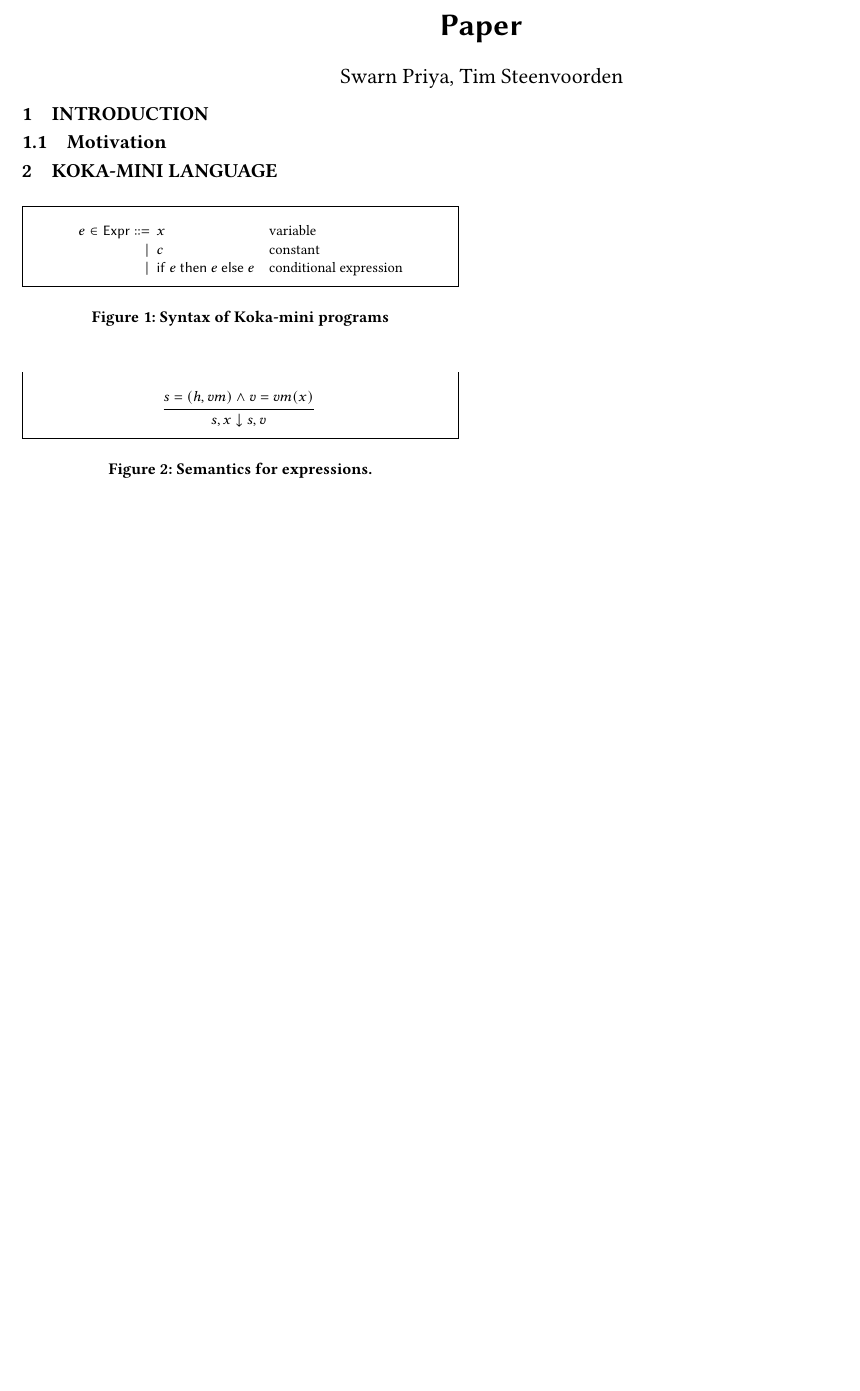
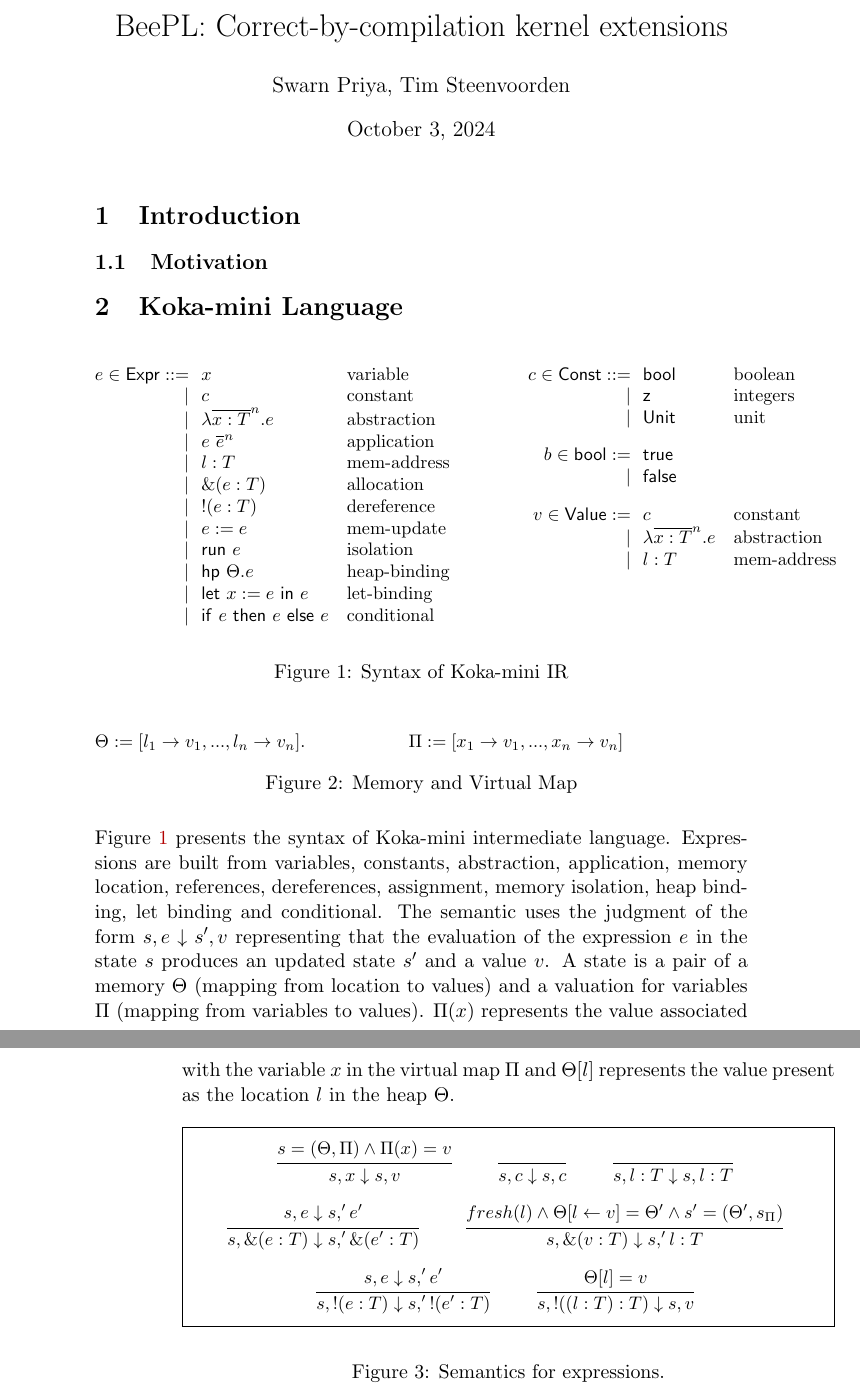
Before and after one commit to ssrg-vt/koka_coq, a LaTeX document (paper/main.tex, which reads paper/def.tex, paper/figures/expr-semantics.tex, paper/figures/koka-mini-syntax.tex): part of the page before the commit and two parts of pages 1 and 2 of 2 after it, the two joined at a grey line, cut at the place of the change, the shorter picture padded with empty space. Compiled offline with pdfLaTeX.

Commit message:
wip for paper draft

```diff
--- a/paper/def.tex
+++ b/paper/def.tex
@@ -96,3 +122,12 @@
 \DeclarePairedDelimiter\floor{\lfloor}{\rfloor}
 \newcommand{\vleft}{\{1\}}
 \newcommand{\vright}{\{2\}}
+
+
+
+\newtheorem{prop}{Proposition}
+\newtheorem{lem}{Lemma}
+\newtheorem{thm}{Theorem}
+\theoremstyle{definition}
+\newtheorem{defn}{Definition}
+\newtheorem{rem}{Remark}
--- a/paper/figures/expr-semantics.tex
+++ b/paper/figures/expr-semantics.tex
@@ -3,7 +3,12 @@
  \small
   \[
 \begin{array}{@{}c@{}}
-   \xinferrule*{s = (h,vm) \wedge v = vm(x)}{s,x \downarrow s,v}
+   \xinferrule*{s = (\kheap,\kvm) \wedge \kvm(x) = v}{\eval s x s v} \ \ \ \ \ \
+      \xinferrule*{~}{\eval s c s c}\ \ \ \ \ \ \xinferrule*{~}{\eval s {\addr l T} s {\addr l T}}\\[2ex]
+       \xinferrule*{\eval s e s' e'}{\eval s {\alloc e T} s' {\alloc {e'} T}}\ \ \ \ \ \
+       \xinferrule*{fresh(l) \wedge \kheap[l \leftarrow v] = \kheap' \wedge s' = (\kheap', s_\kvm)}{\eval s {\alloc v T}s' {\addr l T}}\\[2ex]
+              \xinferrule*{\eval s e s' e'}{\eval s {\deref e T} s' {\deref {e'} T}}\ \ \ \ \ \
+       \xinferrule*{\kheap[l] = v}{\eval s {\deref {(\addr l T)} T} s v}
   \end{array}
  \]
 \end{mdframed}
--- a/paper/figures/koka-mini-syntax.tex
+++ b/paper/figures/koka-mini-syntax.tex
@@ -1,14 +1,52 @@
 \begin{figure}[H]
-	\begin{mdframed}
+	%\begin{mdframed}
 		\small
-		\[\begin{array}{r@{\ \ }l@{\quad}ll}
-			e  \in \expr ::= & x           & \mbox{variable}\\
-			\mid & c     & \mbox{constant} \\
-			\mid & \icond e e e  & \mbox{conditional expression} \\
+		\begin{minipage}[t]{.55\columnwidth}
+			\[\begin{array}{@{}r@{\ \ }l@{\quad}l}
+				e  \in \expr ::= & x                          & \mbox{variable}\\
+				               \mid & c     			    & \mbox{constant} \\
+				              \mid & \abs x T n e           & \mbox{abstraction}\\
+				              \mid & \app e e n              & \mbox{application} \\
+				              \mid & \addr l T                 & \mbox{mem-address}\\
+				              \mid & \alloc e T               & \mbox{allocation} \\
+				              \mid & \deref e T              & \mbox{dereference} \\
+				              \mid & \eass e e              & \mbox{mem-update}\\
+				              \mid & \run e                   & \mbox{isolation}\\
+				              \mid & \hpe \kheap e              & \mbox{heap-binding}\\
+				              \mid & \elet x e e            & \mbox{let-binding} \\
+				              \mid & \cond e e e         & \mbox{conditional} \\ [2ex]
+			\end{array}\]
+		\end{minipage}%
+		\begin{minipage}[t]{.70\columnwidth}
+			\[\begin{array}{r@{\ \ }l@{\quad}l}
+				c \in \const ::= & \kw{bool} & \mbox{boolean}\\
+				               \mid & \kw{z}   & \mbox{integers}\\
+				               \mid & \kunit & \mbox{unit}\\[2ex]
+				b \in \kw{bool} := & \kw{true} \\
+				      \mid & \kw{false}       \\[2ex]
+				v \in \val := & c                     & \mbox{constant}\\
+				           \mid & \abs x T n e    & \mbox{abstraction}\\
+				           \mid & \addr l T          & \mbox{mem-address}\\[2ex]
+
+			\end{array}\]
+		\end{minipage}
+
+	%\end{mdframed}
+	\caption{Syntax of Koka-mini IR}\label{fig:koka-mini-IR}
+\end{figure}
 
 
-		\end{array}\]
-	\end{mdframed}
-	\caption{\label{fig:koka-mini-syntax}%
-    Syntax of Koka-mini programs}
+
+\begin{figure}[H]
+	%\begin{mdframed}
+		\small
+		\begin{minipage}[t]{.55\columnwidth}
+			\[\begin{array}{@{}r@{\ \ }l@{\quad}l}
+				\kheap := [l_1 \rightarrow v_1, ..., l_n \rightarrow v_n].
+				\hspace{2cm} \kvm := [x_1 \rightarrow v_1, ..., x_n \rightarrow v_n]
+			\end{array}\]
+		\end{minipage}%
+
+	%\end{mdframed}
+	\caption{Memory and Virtual Map}\label{fig:memory-model}
 \end{figure}
--- a/paper/main.tex
+++ b/paper/main.tex
@@ -14,17 +2,10 @@
 \input{preamble}
 \input{def}
+\begin{document}
 
 
 
-\begin{document}
-\ifvlversion
-\fancyfoot[C]{\thepage}
-\else
-	\fancyhead{}
-\fi
-
-
-\title{Paper}
+\title{BeePL: Correct-by-compilation kernel extensions}
 \author{Swarn Priya, Tim Steenvoorden}
 \maketitle
 \pagestyle{plain}
--- a/paper/preamble.tex
+++ b/paper/preamble.tex
@@ -1,5 +1,6 @@
 \usepackage{mathtools}
 \usepackage{siunitx}
+\usepackage{float}
 \usepackage{booktabs}
 \usepackage{tikz}
 \usepackage{multicol}
--- a/paper/sections/language.tex
+++ b/paper/sections/language.tex
@@ -1,3 +1,5 @@
 \section{Koka-mini Language}
 \input{figures/koka-mini-syntax}
+\figref{koka-mini-IR} presents the syntax of Koka-mini intermediate language. Expressions are built from variables, constants, abstraction, application, memory location, references, dereferences, assignment, memory isolation, heap binding, let binding and conditional. The semantic uses the judgment of the form $\eval{s}{e}{s'}{v}$ representing that the evaluation of the expression $e$ in the state $s$ produces an updated state $s'$ and a value $v$.
+A state is a pair of a memory $\kheap$ (mapping from location to values) and a valuation for variables $\kvm$ (mapping from variables to values). $\kvm(x)$ represents the value associated with the variable $x$ in the virtual map $\kvm$ and $\kheap[l]$ represents the value present as the location $l$ in the heap $\kheap$.
 \input{figures/expr-semantics}
```
Also changed, not shown: paper/def.tex (30 more changed lines), paper/main.tex (22 more changed lines), 1 other file.
